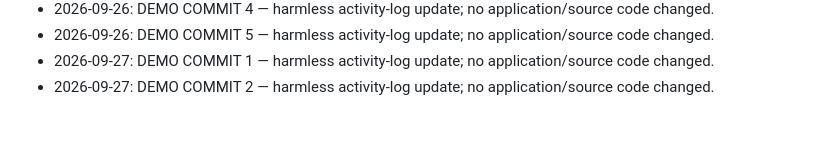
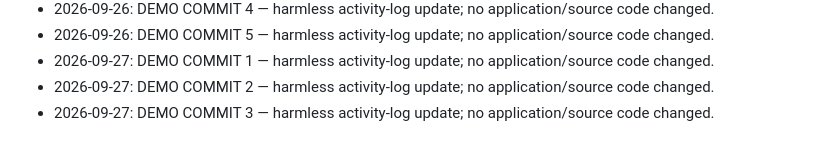
Before and after one commit to Adnan-tk/adnantk, a Markdown page: .github/daily-activity.md, the part around the change. Rendered like a GitHub page.

Commit message:
chore: demo activity commit 3 - sep 27

```diff
--- a/.github/daily-activity.md
+++ b/.github/daily-activity.md
@@ -74,3 +74,4 @@
 - 2026-09-26: DEMO COMMIT 5 — harmless activity-log update; no application/source code changed.
 - 2026-09-27: DEMO COMMIT 1 — harmless activity-log update; no application/source code changed.
 - 2026-09-27: DEMO COMMIT 2 — harmless activity-log update; no application/source code changed.
+- 2026-09-27: DEMO COMMIT 3 — harmless activity-log update; no application/source code changed.
```
